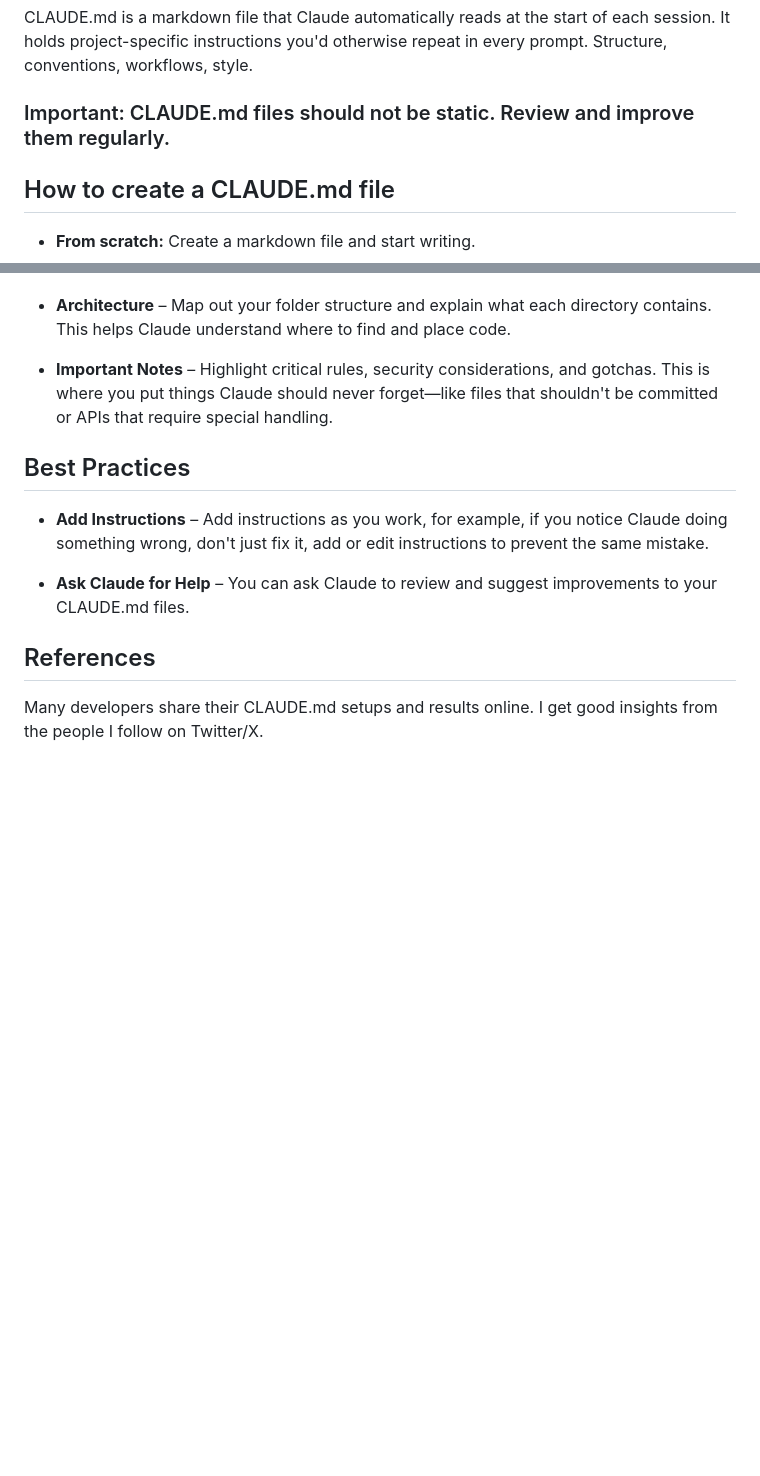
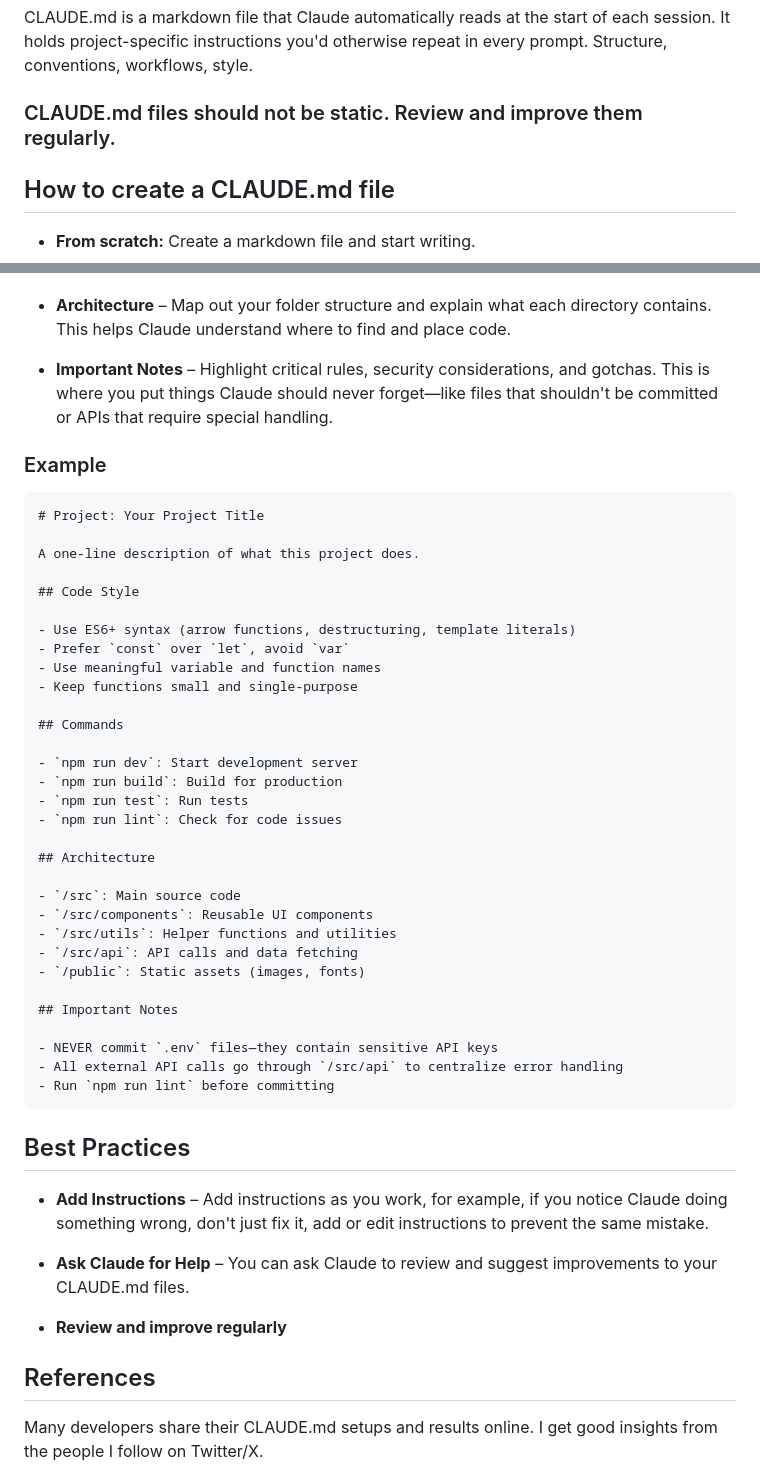
Before and after one commit to lularocha/claude-code-best-practices, a Markdown page: guides/claude-md-guide.md, 2 parts joined by grey strips. GitHub-like rendering; blank space fills up the shorter version.

Commit message:
Add project CLAUDE.md example and minor text edits
Co-Authored-By: Claude Opus 4.5 <noreply@anthropic.com>

````diff
--- a/guides/claude-md-guide.md
+++ b/guides/claude-md-guide.md
@@ -2,7 +2,7 @@
 
 CLAUDE.md is a markdown file that Claude automatically reads at the start of each session. It holds project-specific instructions you'd otherwise repeat in every prompt. Structure, conventions, workflows, style.
 
-### Important: CLAUDE.md files should not be static. Review and improve them regularly.
+### CLAUDE.md files should not be static. Review and improve them regularly.
 
 ## How to create a CLAUDE.md file
 
@@ -51,12 +51,50 @@ A well-structured CLAUDE.md gives Claude the context it needs to write code that
 
 - **Important Notes** – Highlight critical rules, security considerations, and gotchas. This is where you put things Claude should never forget—like files that shouldn't be committed or APIs that require special handling.
 
+### Example
+
+```markdown
+# Project: Your Project Title
+
+A one-line description of what this project does.
+
+## Code Style
+
+- Use ES6+ syntax (arrow functions, destructuring, template literals)
+- Prefer `const` over `let`, avoid `var`
+- Use meaningful variable and function names
+- Keep functions small and single-purpose
+
+## Commands
+
+- `npm run dev`: Start development server
+- `npm run build`: Build for production
+- `npm run test`: Run tests
+- `npm run lint`: Check for code issues
+
+## Architecture
+
+- `/src`: Main source code
+- `/src/components`: Reusable UI components
+- `/src/utils`: Helper functions and utilities
+- `/src/api`: API calls and data fetching
+- `/public`: Static assets (images, fonts)
+
+## Important Notes
+
+- NEVER commit `.env` files—they contain sensitive API keys
+- All external API calls go through `/src/api` to centralize error handling
+- Run `npm run lint` before committing
+```
+
 ## Best Practices
 
 - **Add Instructions** – Add instructions as you work, for example, if you notice Claude doing something wrong, don't just fix it, add or edit instructions to prevent the same mistake.
 
 - **Ask Claude for Help** – You can ask Claude to review and suggest improvements to your CLAUDE.md files.
 
+- **Review and improve regularly**
+
 ## References
 
 Many developers share their CLAUDE.md setups and results online. I get good insights from the people I follow on Twitter/X.
````
